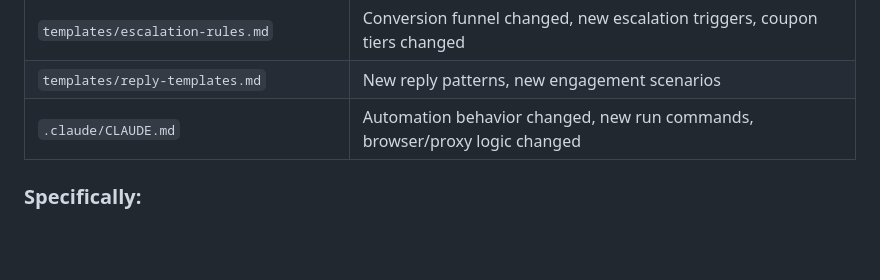
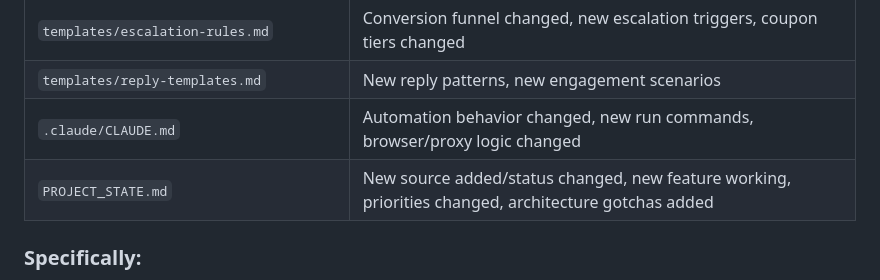
Before and after one commit to growth-oss/aisocialpilot-app, a Markdown page: prompt.md, the part around the change. GitHub-like rendering; blank space fills up the shorter version.

Commit message:
Add PROJECT_STATE.md to mandatory doc sync list
Co-Authored-By: Claude Opus 4.6 <noreply@anthropic.com>

```diff
--- a/prompt.md
+++ b/prompt.md
@@ -137,6 +137,7 @@ GET    /api/clients/:id/proxy-test        — test proxy via curl + Playwright f
 | `templates/escalation-rules.md` | Conversion funnel changed, new escalation triggers, coupon tiers changed |
 | `templates/reply-templates.md` | New reply patterns, new engagement scenarios |
 | `.claude/CLAUDE.md` | Automation behavior changed, new run commands, browser/proxy logic changed |
+| `PROJECT_STATE.md` | New source added/status changed, new feature working, priorities changed, architecture gotchas added |
 
 ### Specifically:
 
```
